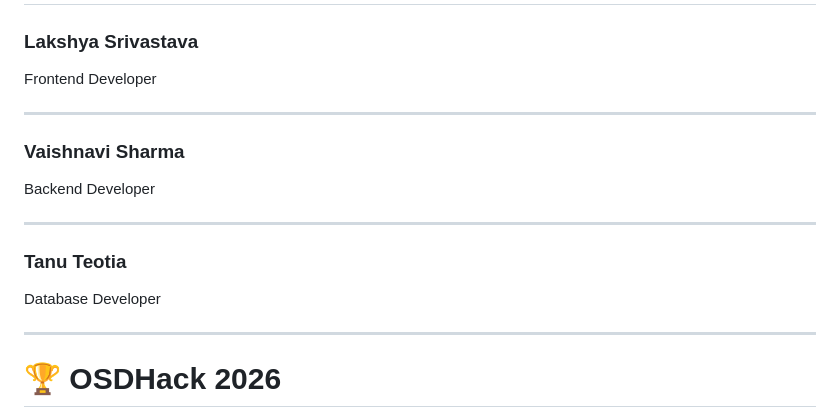
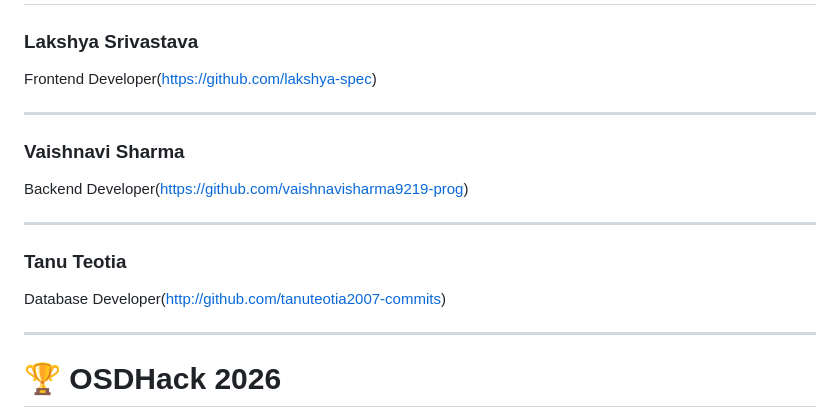
Before and after one commit to lakshya-spec/MindgaurdAI, a Markdown page: README.md, the part around the change. GitHub-like rendering.

Commit message:
Added github link of Members.

```diff
--- a/README.md
+++ b/README.md
@@ -264,19 +264,19 @@ or simply open using **Live Server**.
 
 ### Lakshya Srivastava
 
-Frontend Developer
+Frontend Developer(https://github.com/lakshya-spec)
 
 ---
 
 ### Vaishnavi Sharma
 
-Backend Developer
+Backend Developer(https://github.com/vaishnavisharma9219-prog)
 
 ---
 
 ### Tanu Teotia
 
-Database Developer
+Database Developer(http://github.com/tanuteotia2007-commits)
 
 ---
 
```
